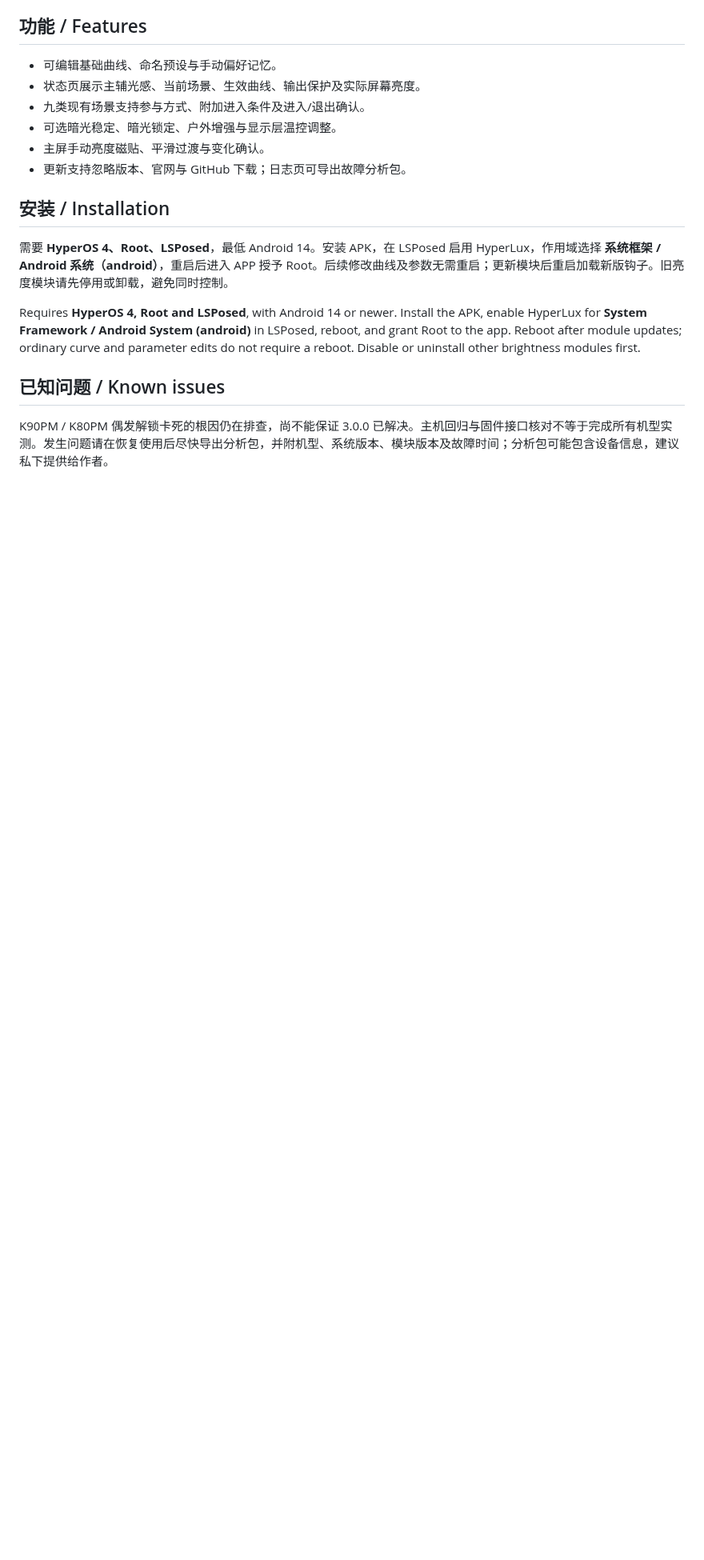
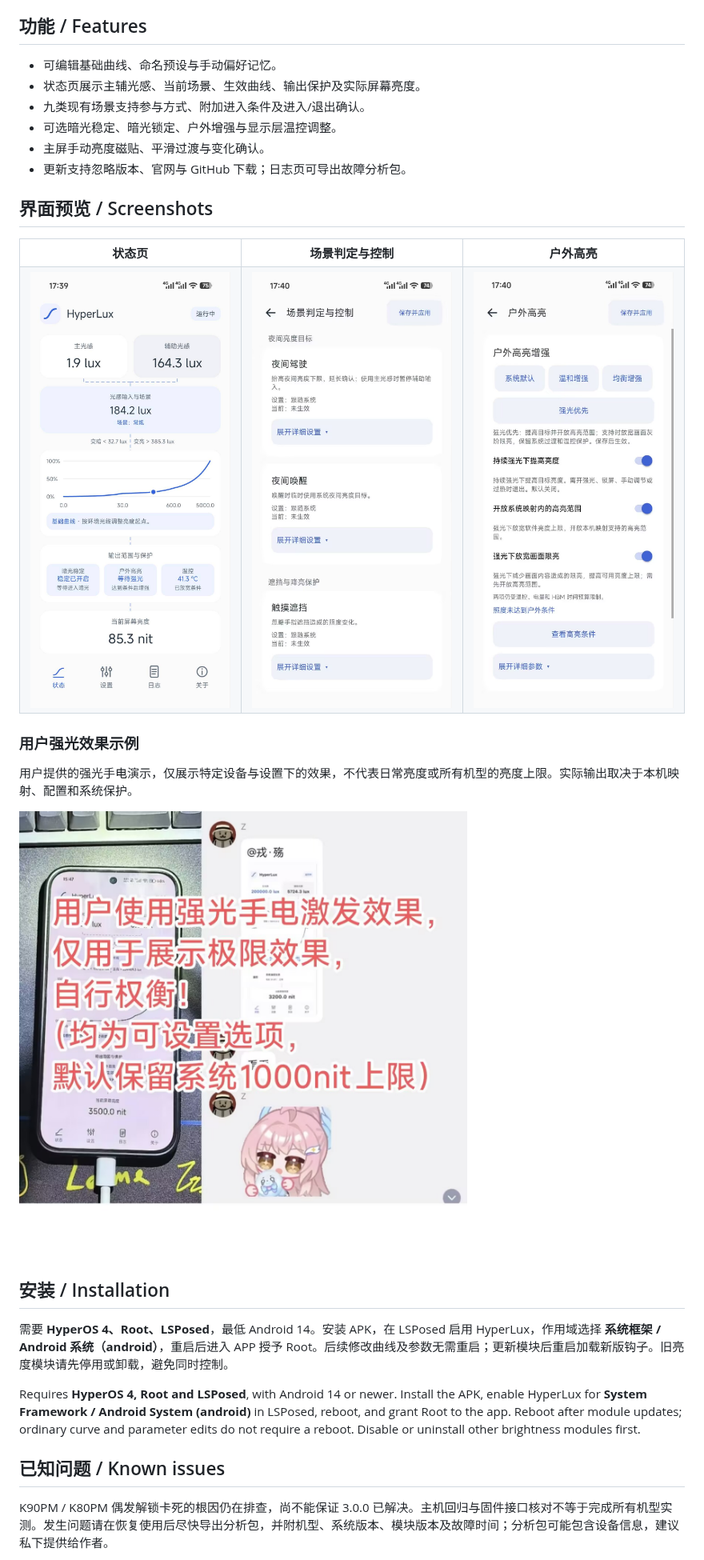
Before and after one commit to Xposed-Modules-Repo/top.rongshangs.lumacurve, a Markdown page: README.md, the part around the change. Shown at 80% size. Rendered like a GitHub page; pictures changed too: docs/screenshots/3.0.0/outdoor-brightness.jpg (added), docs/screenshots/3.0.0/scene-controls.jpg (added), docs/screenshots/3.0.0/status.jpg (added); blank space fills up the shorter version.

Commit message:
Add interface screenshots and user strong-light demonstration

```diff
--- a/README.md
+++ b/README.md
@@ -12,6 +12,27 @@ A brightness customization module for HyperOS 4, powered by Root and LSPosed. Cu
 - 可选暗光稳定、暗光锁定、户外增强与显示层温控调整。
 - 主屏手动亮度磁贴、平滑过渡与变化确认。
 - 更新支持忽略版本、官网与 GitHub 下载；日志页可导出故障分析包。
+
+## 界面预览 / Screenshots
+
+<table>
+  <tr>
+    <th>状态页</th>
+    <th>场景判定与控制</th>
+    <th>户外高亮</th>
+  </tr>
+  <tr>
+    <td><img src="docs/screenshots/3.0.0/status.jpg" alt="HyperLux 3.0.0 状态页：光感、场景、曲线与输出保护" width="260"></td>
+    <td><img src="docs/screenshots/3.0.0/scene-controls.jpg" alt="HyperLux 3.0.0 场景判定与控制设置" width="260"></td>
+    <td><img src="docs/screenshots/3.0.0/outdoor-brightness.jpg" alt="HyperLux 3.0.0 户外高亮设置" width="260"></td>
+  </tr>
+</table>
+
+### 用户强光效果示例
+
+用户提供的强光手电演示，仅展示特定设备与设置下的效果，不代表日常亮度或所有机型的亮度上限。实际输出取决于本机映射、配置和系统保护。
+
+<p><img src="docs/screenshots/3.0.0/user-strong-light-demo.jpg" alt="用户提供的强光手电演示，实际亮度因设备和设置而异" width="640"></p>
 
 ## 安装 / Installation
 
```
